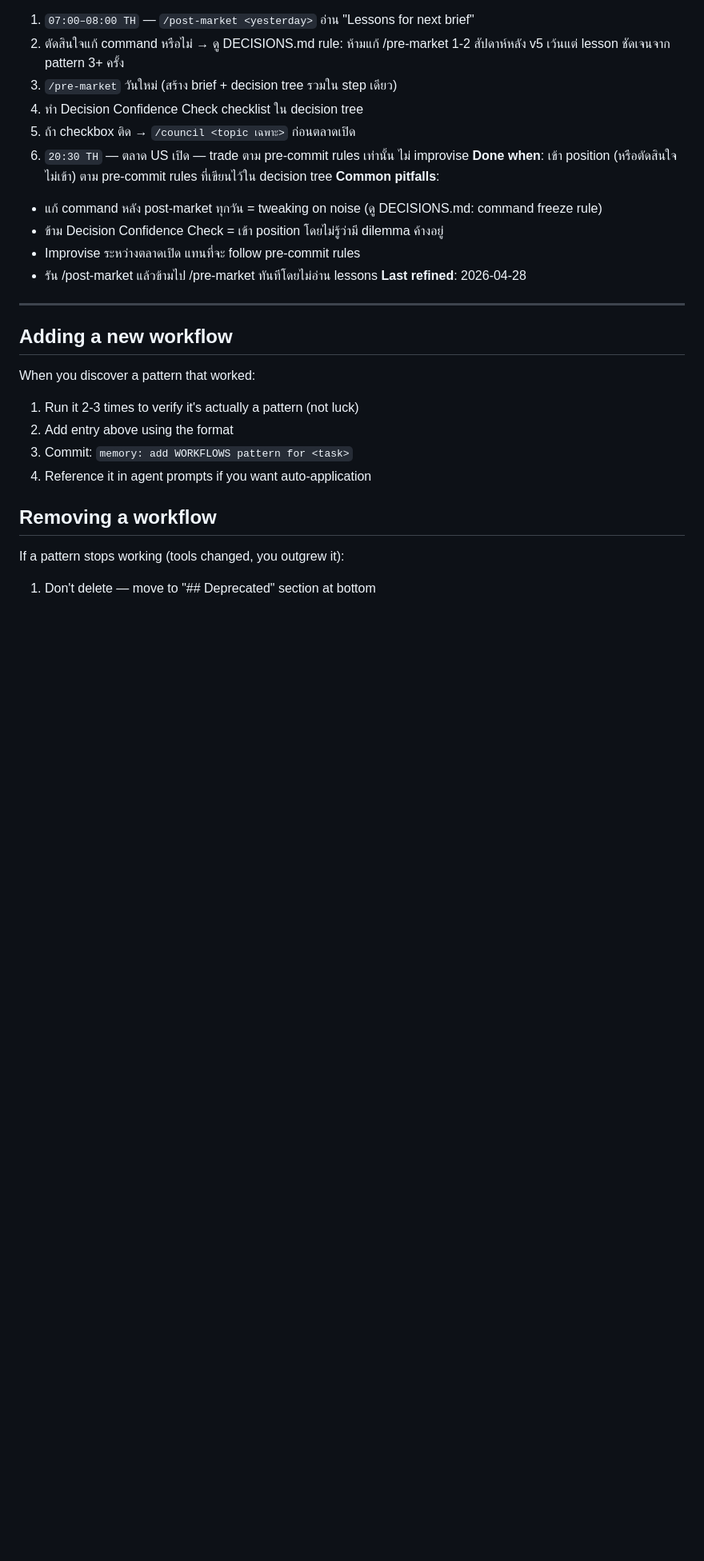
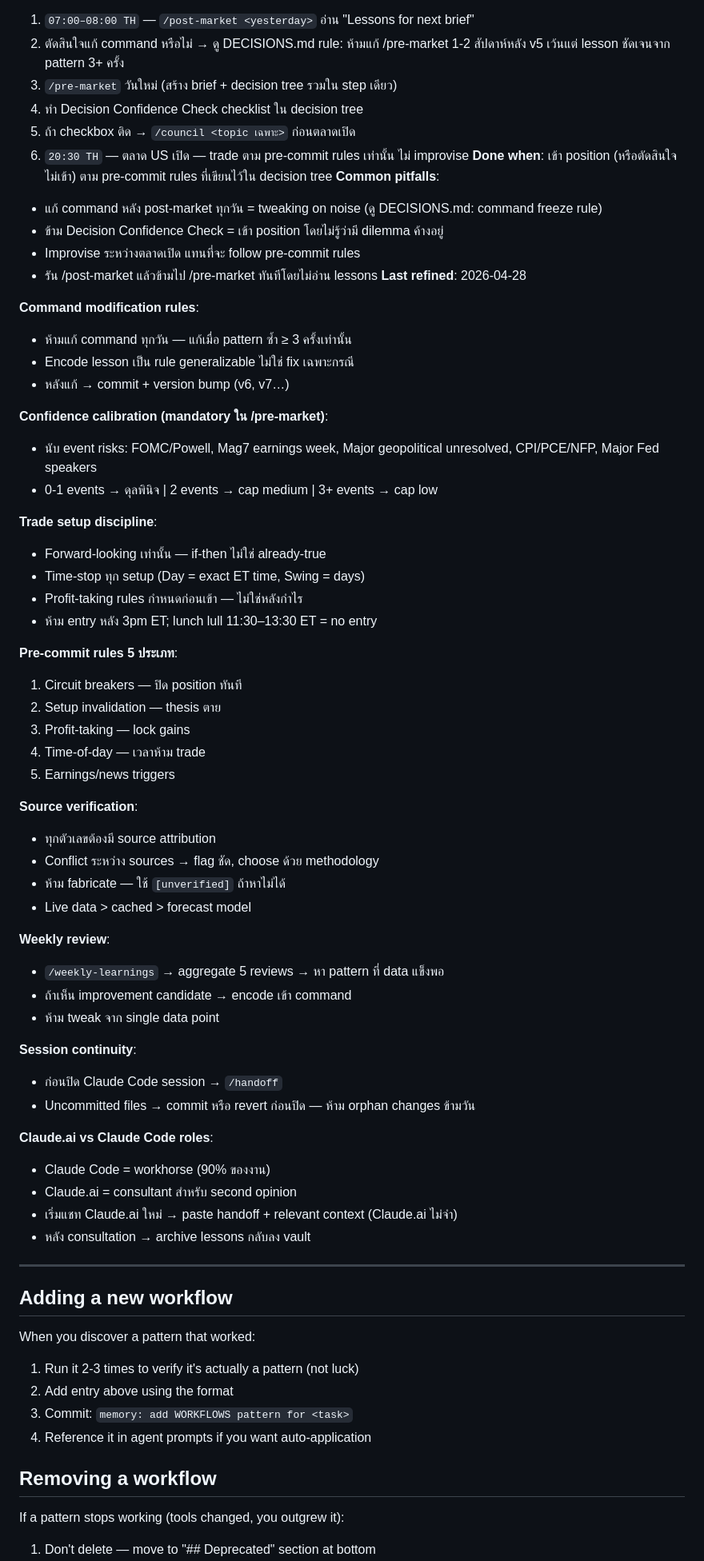
Before and after one commit to sodruksa-max/ltd-os, a Markdown page: vault/_memory/WORKFLOWS.md, the part around the change. Shown at 80% size. GitHub-like rendering; blank space fills up the shorter version.

Commit message:
memory: complete pre/post market cycle rules v1 (command rules, setup discipline, source verification)
Co-Authored-By: Claude Sonnet 4.6 <noreply@anthropic.com>

```diff
--- a/vault/_memory/WORKFLOWS.md
+++ b/vault/_memory/WORKFLOWS.md
@@ -176,6 +176,49 @@ Each workflow:
 - รัน /post-market แล้วข้ามไป /pre-market ทันทีโดยไม่อ่าน lessons
 **Last refined**: 2026-04-28
 
+**Command modification rules**:
+- ห้ามแก้ command ทุกวัน — แก้เมื่อ pattern ซ้ำ ≥ 3 ครั้งเท่านั้น
+- Encode lesson เป็น rule generalizable ไม่ใช่ fix เฉพาะกรณี
+- หลังแก้ → commit + version bump (v6, v7…)
+
+**Confidence calibration (mandatory ใน /pre-market)**:
+- นับ event risks: FOMC/Powell, Mag7 earnings week, Major geopolitical unresolved, CPI/PCE/NFP, Major Fed speakers
+- 0-1 events → ดุลพินิจ | 2 events → cap medium | 3+ events → cap low
+
+**Trade setup discipline**:
+- Forward-looking เท่านั้น — if-then ไม่ใช่ already-true
+- Time-stop ทุก setup (Day = exact ET time, Swing = days)
+- Profit-taking rules กำหนดก่อนเข้า — ไม่ใช่หลังกำไร
+- ห้าม entry หลัง 3pm ET; lunch lull 11:30–13:30 ET = no entry
+
+**Pre-commit rules 5 ประเภท**:
+1. Circuit breakers — ปิด position ทันที
+2. Setup invalidation — thesis ตาย
+3. Profit-taking — lock gains
+4. Time-of-day — เวลาห้าม trade
+5. Earnings/news triggers
+
+**Source verification**:
+- ทุกตัวเลขต้องมี source attribution
+- Conflict ระหว่าง sources → flag ชัด, choose ด้วย methodology
+- ห้าม fabricate — ใช้ `[unverified]` ถ้าหาไม่ได้
+- Live data > cached > forecast model
+
+**Weekly review**:
+- `/weekly-learnings` → aggregate 5 reviews → หา pattern ที่ data แข็งพอ
+- ถ้าเห็น improvement candidate → encode เข้า command
+- ห้าม tweak จาก single data point
+
+**Session continuity**:
+- ก่อนปิด Claude Code session → `/handoff`
+- Uncommitted files → commit หรือ revert ก่อนปิด — ห้าม orphan changes ข้ามวัน
+
+**Claude.ai vs Claude Code roles**:
+- Claude Code = workhorse (90% ของงาน)
+- Claude.ai = consultant สำหรับ second opinion
+- เริ่มแชท Claude.ai ใหม่ → paste handoff + relevant context (Claude.ai ไม่จำ)
+- หลัง consultation → archive lessons กลับลง vault
+
 ---
 
 ## Adding a new workflow
```
